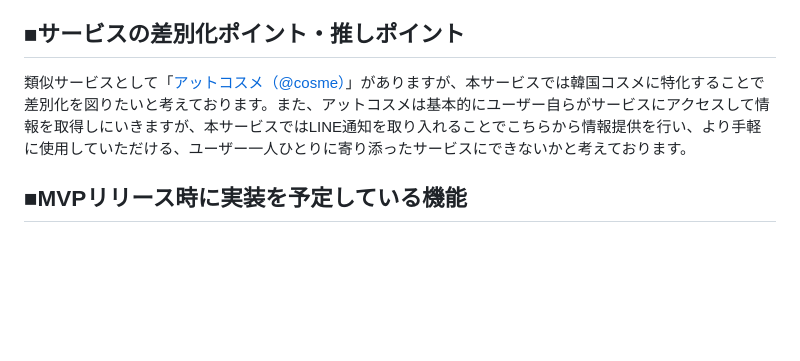
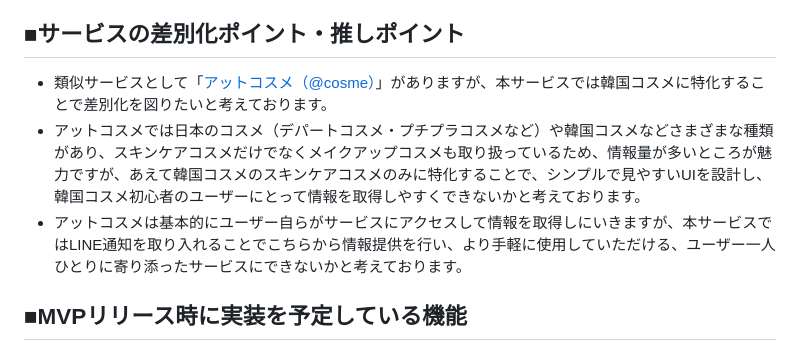
Before and after one commit to rk0325/korecare, a Markdown page: README.md, the part around the change. Drawn GitHub-style; blank space fills up the shorter version.

```diff
--- a/README.md
+++ b/README.md
@@ -28,7 +28,9 @@
 K-POPや韓国アイドルの日本での人気の高まりを受けて、韓国コスメを使用している、または使用したことがないけれど興味はある、という方は一定数いると考えております。SNSでの宣伝をはじめ、トップページでの診断機能や韓国コスメの良さをご説明することで、ユーザー登録を促せればと考えております。
 
 ## ■サービスの差別化ポイント・推しポイント
-類似サービスとして「[アットコスメ（@cosme）](https://www.cosme.net/)」がありますが、本サービスでは韓国コスメに特化することで差別化を図りたいと考えております。また、アットコスメは基本的にユーザー自らがサービスにアクセスして情報を取得しにいきますが、本サービスではLINE通知を取り入れることでこちらから情報提供を行い、より手軽に使用していただける、ユーザー一人ひとりに寄り添ったサービスにできないかと考えております。
+- 類似サービスとして「[アットコスメ（@cosme）](https://www.cosme.net/)」がありますが、本サービスでは韓国コスメに特化することで差別化を図りたいと考えております。
+- アットコスメでは日本のコスメ（デパートコスメ・プチプラコスメなど）や韓国コスメなどさまざまな種類があり、スキンケアコスメだけでなくメイクアップコスメも取り扱っているため、情報量が多いところが魅力ですが、あえて韓国コスメのスキンケアコスメのみに特化することで、シンプルで見やすいUIを設計し、韓国コスメ初心者のユーザーにとって情報を取得しやすくできないかと考えております。
+- アットコスメは基本的にユーザー自らがサービスにアクセスして情報を取得しにいきますが、本サービスではLINE通知を取り入れることでこちらから情報提供を行い、より手軽に使用していただける、ユーザー一人ひとりに寄り添ったサービスにできないかと考えております。
 
 ## ■MVPリリース時に実装を予定している機能
 ## 未ログインユーザー
```
